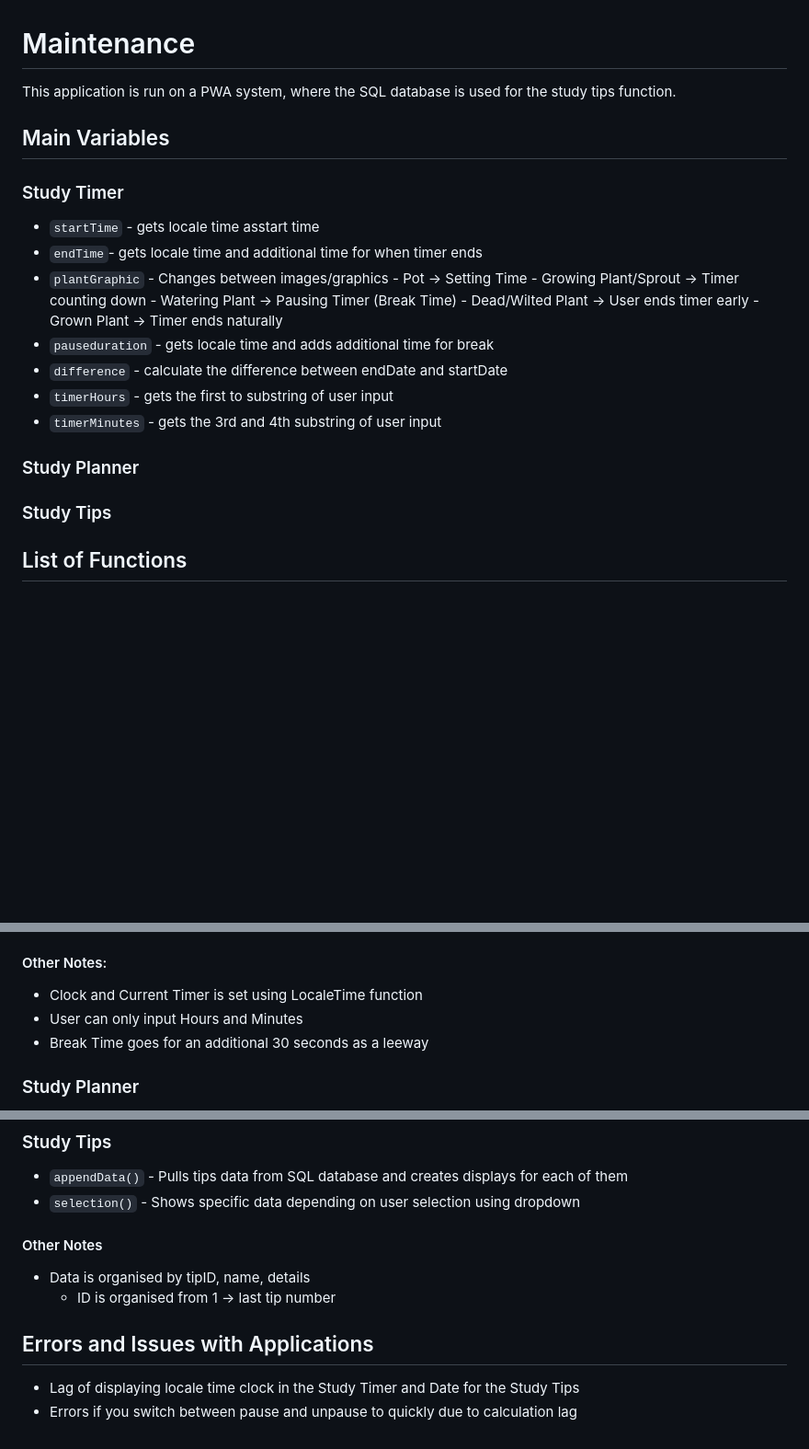
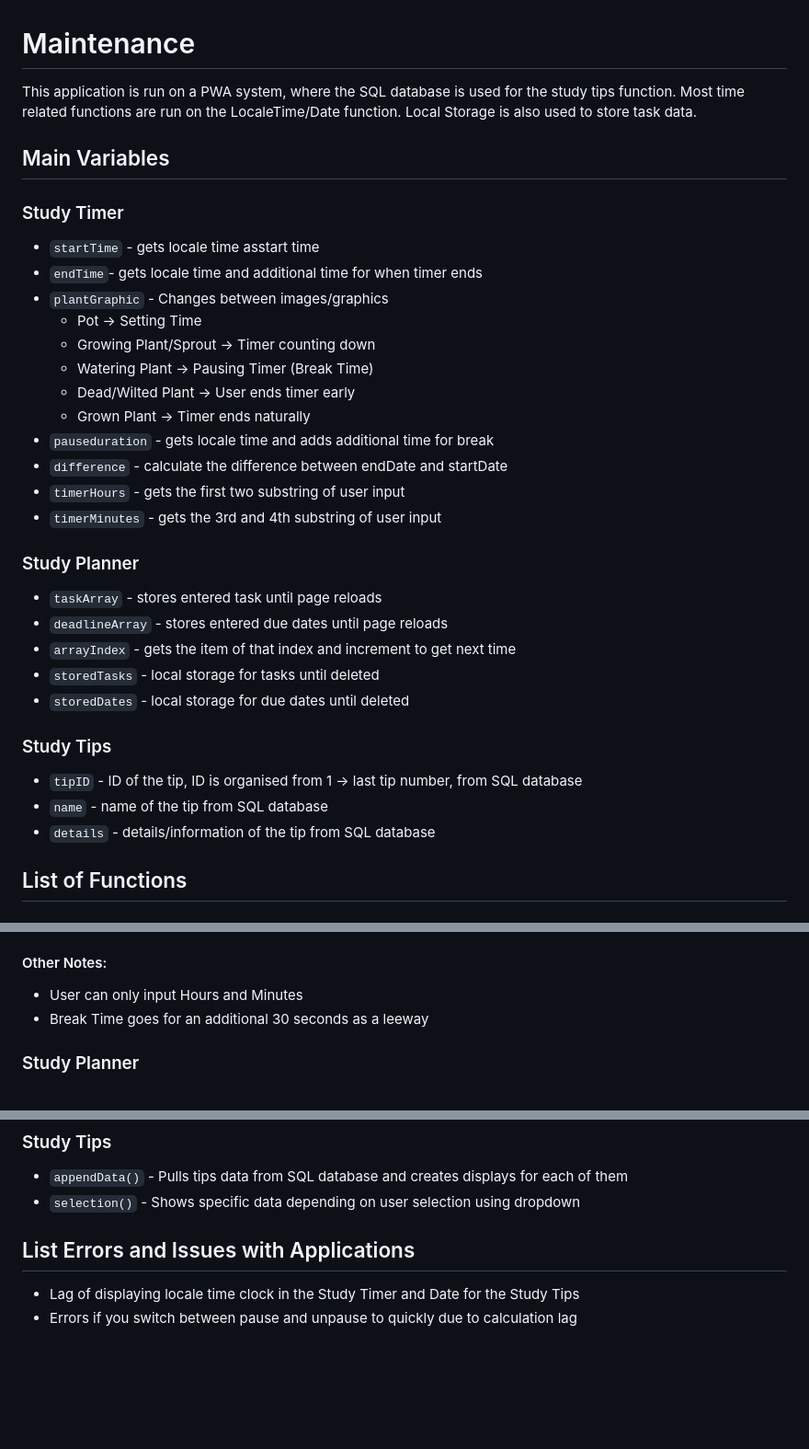
Before and after one commit to Amberdong27/2024SDD-Amber.D-Grow, a Markdown page: Maintenance.md, 3 parts joined by grey strips. Shown: that part at 92% size. Drawn GitHub-style; blank space fills up the shorter version.

```diff
--- a/Maintenance.md
+++ b/Maintenance.md
@@ -1,25 +1,33 @@
 # Maintenance
 This application is run on a PWA system, where the SQL database is used for the study tips function.
+Most time related functions are run on the LocaleTime/Date function. Local Storage is also used to store task data.
 
 ## Main Variables
 ### Study Timer
 - `startTime` - gets locale time asstart time
 - `endTime`- gets locale time and additional time for when timer ends
 - `plantGraphic` - Changes between images/graphics
-                         - Pot -> Setting Time
-                         - Growing Plant/Sprout -> Timer counting down
-                         - Watering Plant -> Pausing Timer (Break Time)
-                         - Dead/Wilted Plant -> User ends timer early
-                         - Grown Plant -> Timer ends naturally
+    - Pot -> Setting Time
+    - Growing Plant/Sprout -> Timer counting down
+    - Watering Plant -> Pausing Timer (Break Time)
+    - Dead/Wilted Plant -> User ends timer early
+    - Grown Plant -> Timer ends naturally
 - `pauseduration` - gets locale time and adds additional time for break
 - `difference` - calculate the difference between endDate and startDate
-- `timerHours` - gets the first to substring of user input
+- `timerHours` - gets the first two substring of user input
 - `timerMinutes` - gets the 3rd and 4th substring of user input
 
 ### Study Planner
+- `taskArray` - stores entered task until page reloads
+- `deadlineArray` - stores entered due dates until page reloads
+- `arrayIndex` - gets the item of that index and increment to get next time
+- `storedTasks` - local storage for tasks until deleted
+- `storedDates` - local storage for due dates until deleted
 
 ### Study Tips
-
+- `tipID` - ID of the tip, ID is organised from 1 -> last tip number, from SQL database
+- `name` - name of the tip from SQL database
+- `details` - details/information of the tip from SQL database
 
 ## List of Functions
 ### Study Timer
@@ -36,7 +44,6 @@ This application is run on a PWA system, where the SQL database is used for the
 - `clock.js` - For accurate time, clock function is placed in a seperate js
 
 #### Other Notes:
-- Clock and Current Timer is set using LocaleTime function
 - User can only input Hours and Minutes
 - Break Time goes for an additional 30 seconds as a leeway
 
@@ -54,10 +61,7 @@ This application is run on a PWA system, where the SQL database is used for the
 - `appendData()` - Pulls tips data from SQL database and creates displays for each of them
 - `selection()` - Shows specific data depending on user selection using dropdown
 
-#### Other Notes
-- Data is organised by tipID, name, details
-    - ID is organised from 1 -> last tip number
 
-## Errors and Issues with Applications
+## List Errors and Issues with Applications
 - Lag of displaying locale time clock in the Study Timer and Date for the Study Tips
 - Errors if you switch between pause and unpause to quickly due to calculation lag
```
